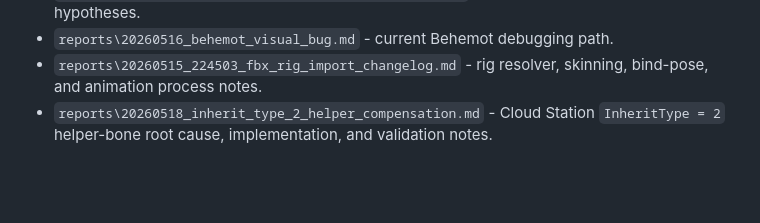
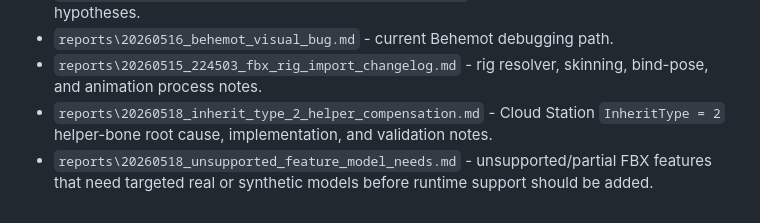
Before and after one commit to PatrickRyanMS/babylon-fbx, a Markdown page: reports/20260518_agent_context_handoff.md, the part around the change. Rendered like a GitHub page; blank space fills up the shorter version.

```diff
--- a/reports/20260518_agent_context_handoff.md
+++ b/reports/20260518_agent_context_handoff.md
@@ -206,3 +206,4 @@ Viewer texture/status update: Chernovan Nemesis needed viewer-only texture overr
 - `reports\20260516_behemot_visual_bug.md` - current Behemot debugging path.
 - `reports\20260515_224503_fbx_rig_import_changelog.md` - rig resolver, skinning, bind-pose, and animation process notes.
 - `reports\20260518_inherit_type_2_helper_compensation.md` - Cloud Station `InheritType = 2` helper-bone root cause, implementation, and validation notes.
+- `reports\20260518_unsupported_feature_model_needs.md` - unsupported/partial FBX features that need targeted real or synthetic models before runtime support should be added.
```
Also changed, not shown: README.md (+11 -0 lines), reports/20260518_unsupported_feature_model_needs.md (added, +557 -0 lines).
